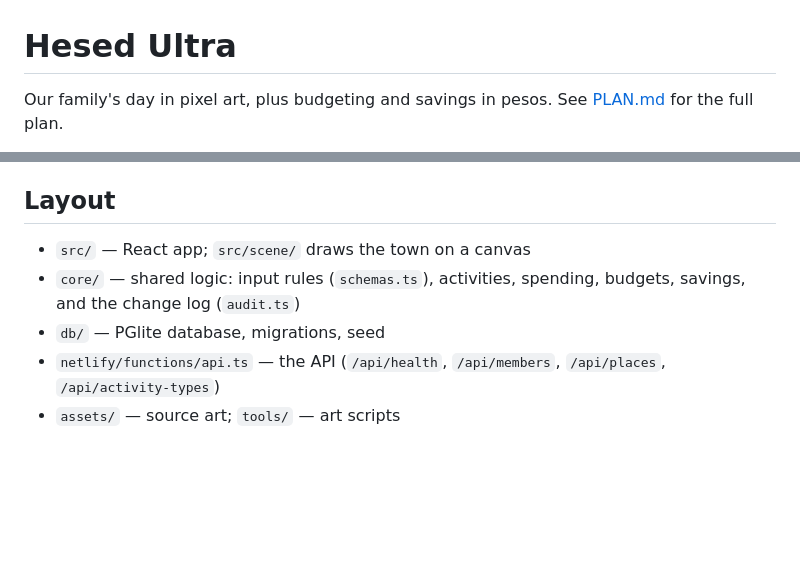
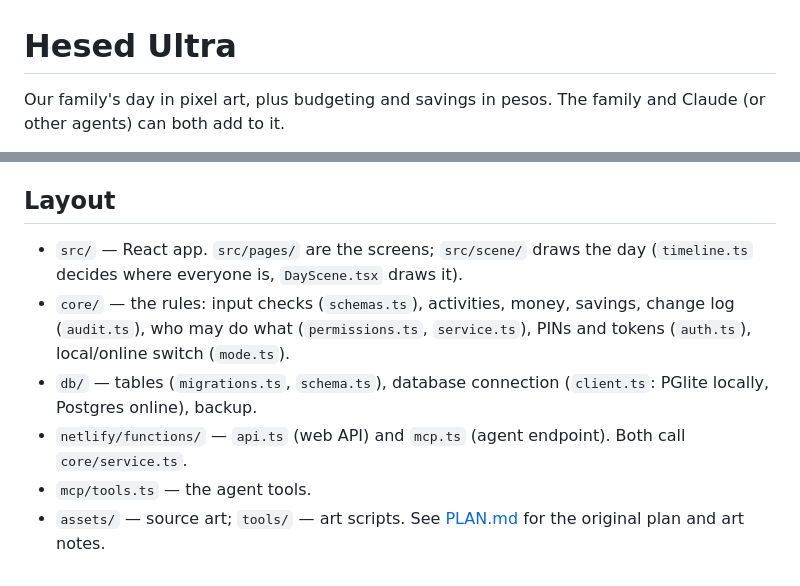
Before and after one commit to freznel10/Hesed_Ultra, a Markdown page: README.md, 2 parts joined by grey strips. GitHub-like rendering; blank space fills up the shorter version.

```diff
--- a/README.md
+++ b/README.md
@@ -1,4 +1,4 @@
 # Hesed Ultra
 
-Our family's day in pixel art, plus budgeting and savings in pesos. See [PLAN.md](PLAN.md) for the full plan.
+Our family's day in pixel art, plus budgeting and savings in pesos. The family and Claude (or other agents) can both add to it.
 
@@ -30,7 +62,8 @@ Data is stored in `.data/pglite` inside the project folder (not committed to git
 ## Layout
 
-- `src/` — React app; `src/scene/` draws the town on a canvas
-- `core/` — shared logic: input rules (`schemas.ts`), activities, spending, budgets, savings, and the change log (`audit.ts`)
-- `db/` — PGlite database, migrations, seed
-- `netlify/functions/api.ts` — the API (`/api/health`, `/api/members`, `/api/places`, `/api/activity-types`)
-- `assets/` — source art; `tools/` — art scripts
+- `src/` — React app. `src/pages/` are the screens; `src/scene/` draws the day (`timeline.ts` decides where everyone is, `DayScene.tsx` draws it).
+- `core/` — the rules: input checks (`schemas.ts`), activities, money, savings, change log (`audit.ts`), who may do what (`permissions.ts`, `service.ts`), PINs and tokens (`auth.ts`), local/online switch (`mode.ts`).
+- `db/` — tables (`migrations.ts`, `schema.ts`), database connection (`client.ts`: PGlite locally, Postgres online), backup.
+- `netlify/functions/` — `api.ts` (web API) and `mcp.ts` (agent endpoint). Both call `core/service.ts`.
+- `mcp/tools.ts` — the agent tools.
+- `assets/` — source art; `tools/` — art scripts. See [PLAN.md](PLAN.md) for the original plan and art notes.
```
Also changed, not shown: other parts of README.md (+39 -7 lines), PLAN.md (+12 -5 lines), docs/savings.png (added), docs/today.png, 14 other files.
